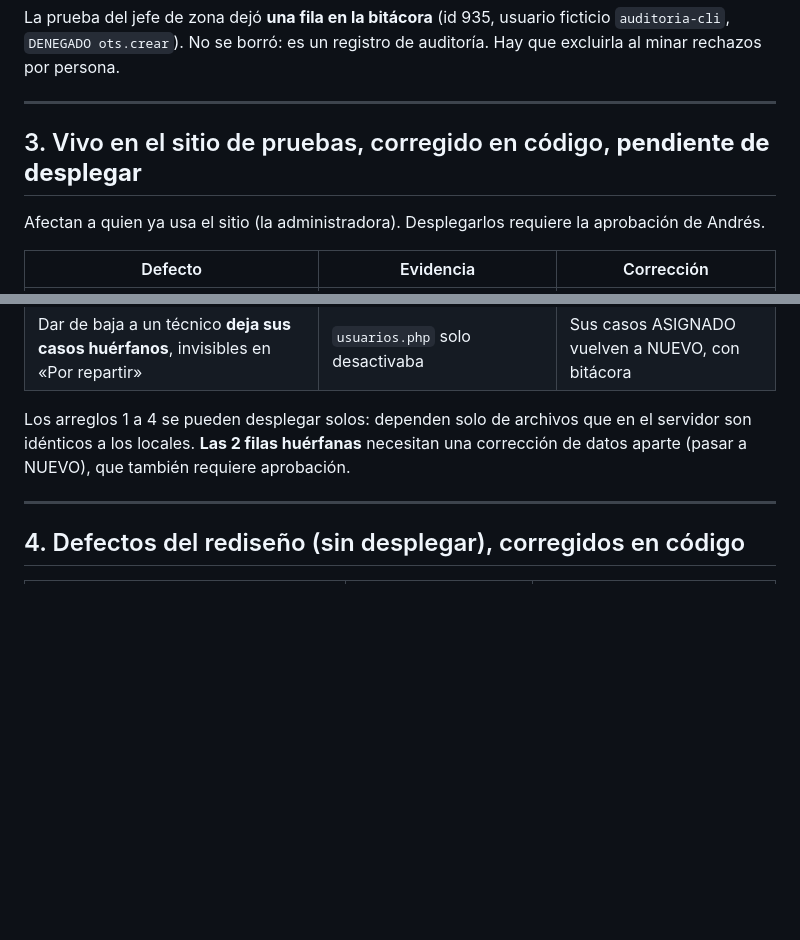
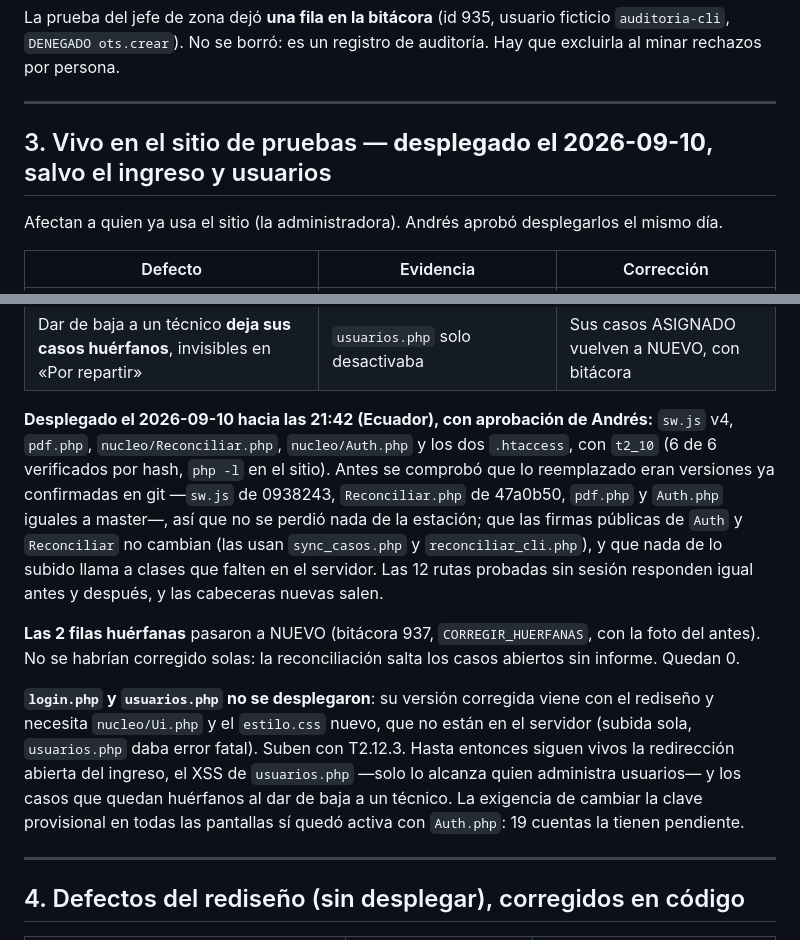
Before and after one commit to AndresIndustech/industec-bia-soft-erp, a Markdown page: AUDITORIA_2026-09-10.md, 2 parts joined by grey strips. Drawn GitHub-style; blank space fills up the shorter version.

```diff
--- a/AUDITORIA_2026-09-10.md
+++ b/AUDITORIA_2026-09-10.md
@@ -43,9 +43,9 @@ excluirla al minar rechazos por persona.
 
 ---
 
-## 3. Vivo en el sitio de pruebas, corregido en código, **pendiente de desplegar**
+## 3. Vivo en el sitio de pruebas — **desplegado el 2026-09-10**, salvo el ingreso y usuarios
 
-Afectan a quien ya usa el sitio (la administradora). Desplegarlos requiere la aprobación de Andrés.
+Afectan a quien ya usa el sitio (la administradora). Andrés aprobó desplegarlos el mismo día.
 
 | Defecto | Evidencia | Corrección |
 |---|---|---|
@@ -58,9 +58,25 @@ Afectan a quien ya usa el sitio (la administradora). Desplegarlos requiere la ap
 | **XSS en `usuarios.php`**: el nombre iba dentro del JS de un `onsubmit`; una administradora podía escalar a superadministrador | `htmlspecialchars` no protege dentro de JS en un atributo | El texto va en `data-confirma` |
 | Dar de baja a un técnico **deja sus casos huérfanos**, invisibles en «Por repartir» | `usuarios.php` solo desactivaba | Sus casos ASIGNADO vuelven a NUEVO, con bitácora |
 
-Los arreglos 1 a 4 se pueden desplegar solos: dependen solo de archivos que en el servidor son
-idénticos a los locales. **Las 2 filas huérfanas** necesitan una corrección de datos aparte (pasar
-a NUEVO), que también requiere aprobación.
+**Desplegado el 2026-09-10 hacia las 21:42 (Ecuador), con aprobación de Andrés:** `sw.js` v4,
+`pdf.php`, `nucleo/Reconciliar.php`, `nucleo/Auth.php` y los dos `.htaccess`, con `t2_10` (6 de 6
+verificados por hash, `php -l` en el sitio). Antes se comprobó que lo reemplazado eran versiones ya
+confirmadas en git —`sw.js` de 0938243, `Reconciliar.php` de 47a0b50, `pdf.php` y `Auth.php`
+iguales a master—, así que no se perdió nada de la estación; que las firmas públicas de `Auth` y
+`Reconciliar` no cambian (las usan `sync_casos.php` y `reconciliar_cli.php`), y que nada de lo
+subido llama a clases que falten en el servidor. Las 12 rutas probadas sin sesión responden igual
+antes y después, y las cabeceras nuevas salen.
+
+**Las 2 filas huérfanas** pasaron a NUEVO (bitácora 937, `CORREGIR_HUERFANAS`, con la foto del
+antes). No se habrían corregido solas: la reconciliación salta los casos abiertos sin informe.
+Quedan 0.
+
+**`login.php` y `usuarios.php` no se desplegaron**: su versión corregida viene con el rediseño y
+necesita `nucleo/Ui.php` y el `estilo.css` nuevo, que no están en el servidor (subida sola,
+`usuarios.php` daba error fatal). Suben con T2.12.3. Hasta entonces siguen vivos la redirección
+abierta del ingreso, el XSS de `usuarios.php` —solo lo alcanza quien administra usuarios— y los
+casos que quedan huérfanos al dar de baja a un técnico. La exigencia de cambiar la clave provisional
+en todas las pantallas sí quedó activa con `Auth.php`: 19 cuentas la tienen pendiente.
 
 ---
 
```
Also changed, not shown: ESTADO.md (+2 -2 lines), PLAN_INDUSTEC.md (+11 -8 lines).
